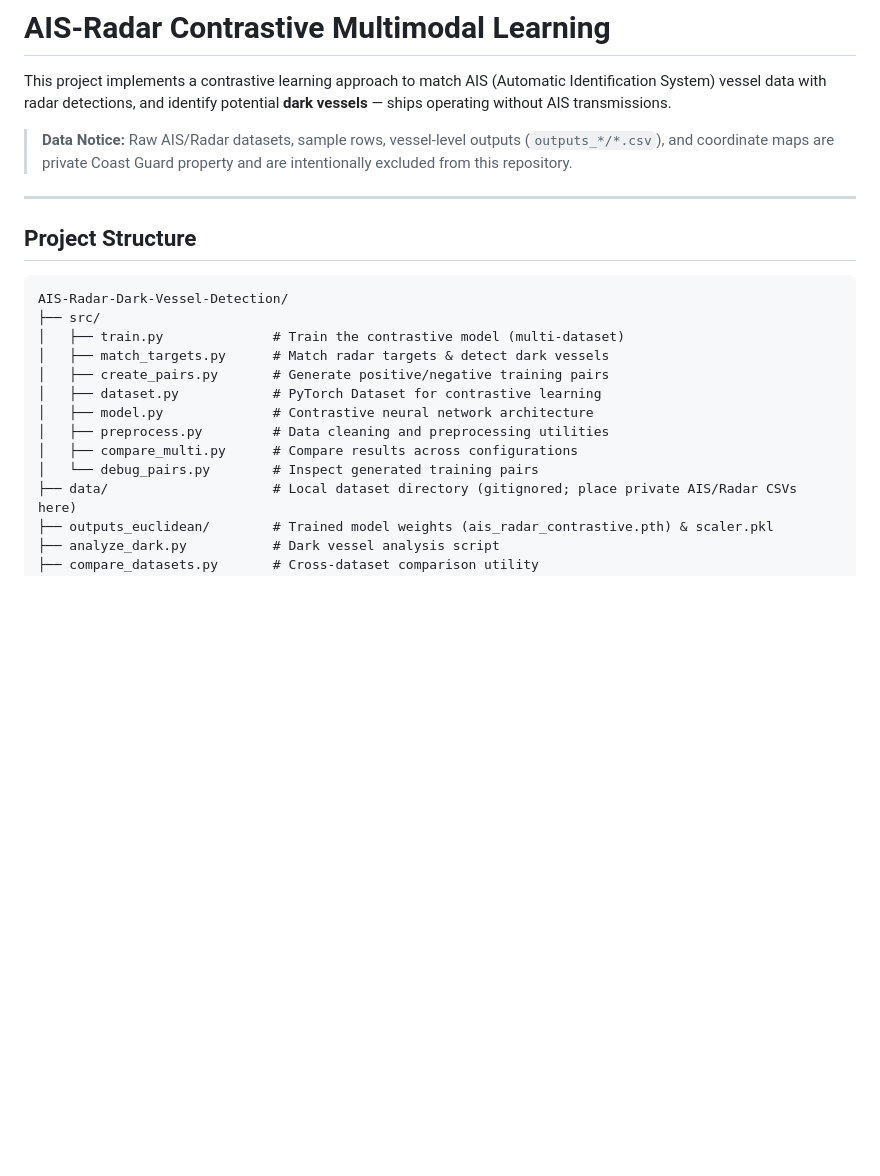
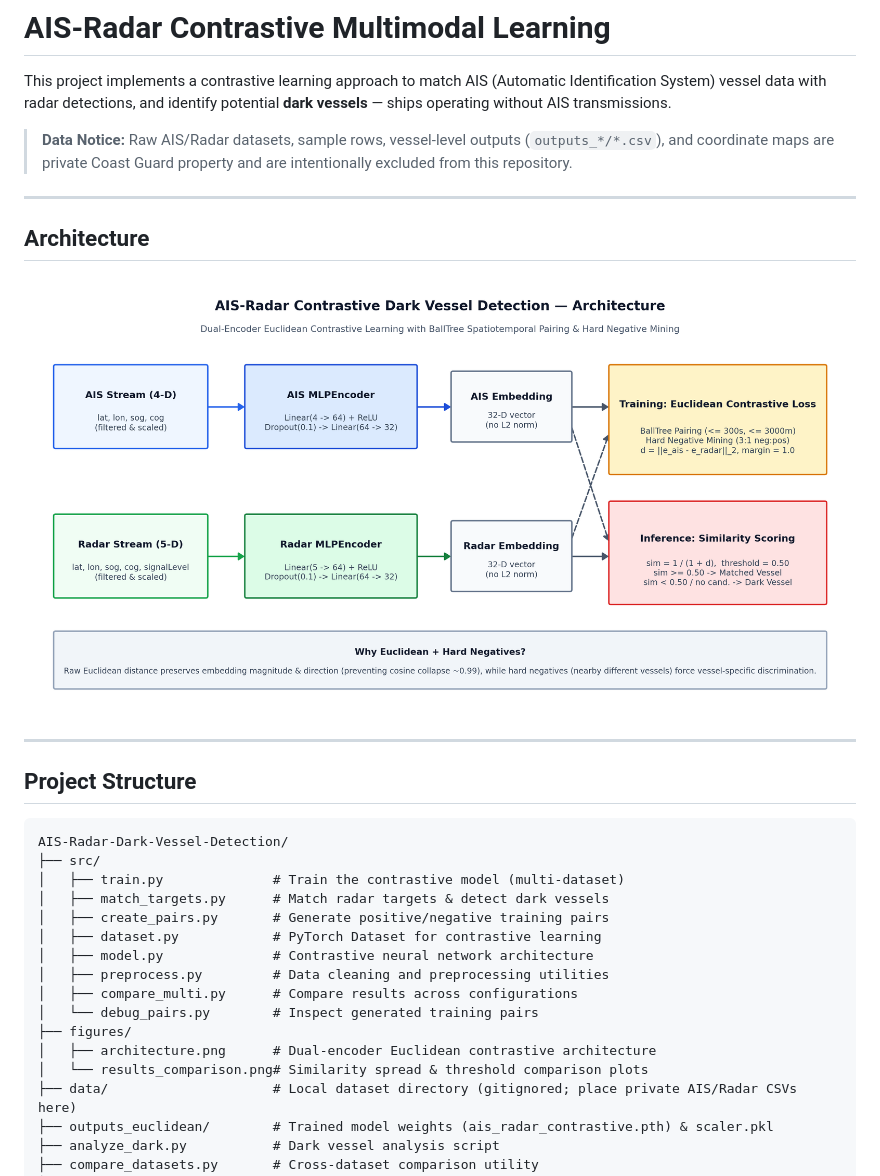
Before and after one commit to Rodro-Haque/AIS-Radar-Dark-Vessel-Detection, a Markdown page: README.md, the part around one of its changes. Rendered like a GitHub page; pictures changed too: figures/architecture.png (added); blank space fills up the shorter version.

Commit message:
Add architecture and results figures to README

```diff
--- a/README.md
+++ b/README.md
@@ -3,6 +3,12 @@
 This project implements a contrastive learning approach to match AIS (Automatic Identification System) vessel data with radar detections, and identify potential **dark vessels** — ships operating without AIS transmissions.
 
 > **Data Notice:** Raw AIS/Radar datasets, sample rows, vessel-level outputs (`outputs_*/*.csv`), and coordinate maps are private Coast Guard property and are intentionally excluded from this repository.
+
+---
+
+## Architecture
+
+![AIS-Radar Contrastive Architecture](figures/architecture.png)
 
 ---
 
@@ -19,6 +25,9 @@ AIS-Radar-Dark-Vessel-Detection/
 │   ├── preprocess.py         # Data cleaning and preprocessing utilities
 │   ├── compare_multi.py      # Compare results across configurations
 │   └── debug_pairs.py        # Inspect generated training pairs
+├── figures/
+│   ├── architecture.png      # Dual-encoder Euclidean contrastive architecture
+│   └── results_comparison.png# Similarity spread & threshold comparison plots
 ├── data/                     # Local dataset directory (gitignored; place private AIS/Radar CSVs here)
 ├── outputs_euclidean/        # Trained model weights (ais_radar_contrastive.pth) & scaler.pkl
 ├── analyze_dark.py           # Dark vessel analysis script
```
Also changed, not shown: other parts of README.md (+4 -0 lines), figures/results_comparison.png (added).
